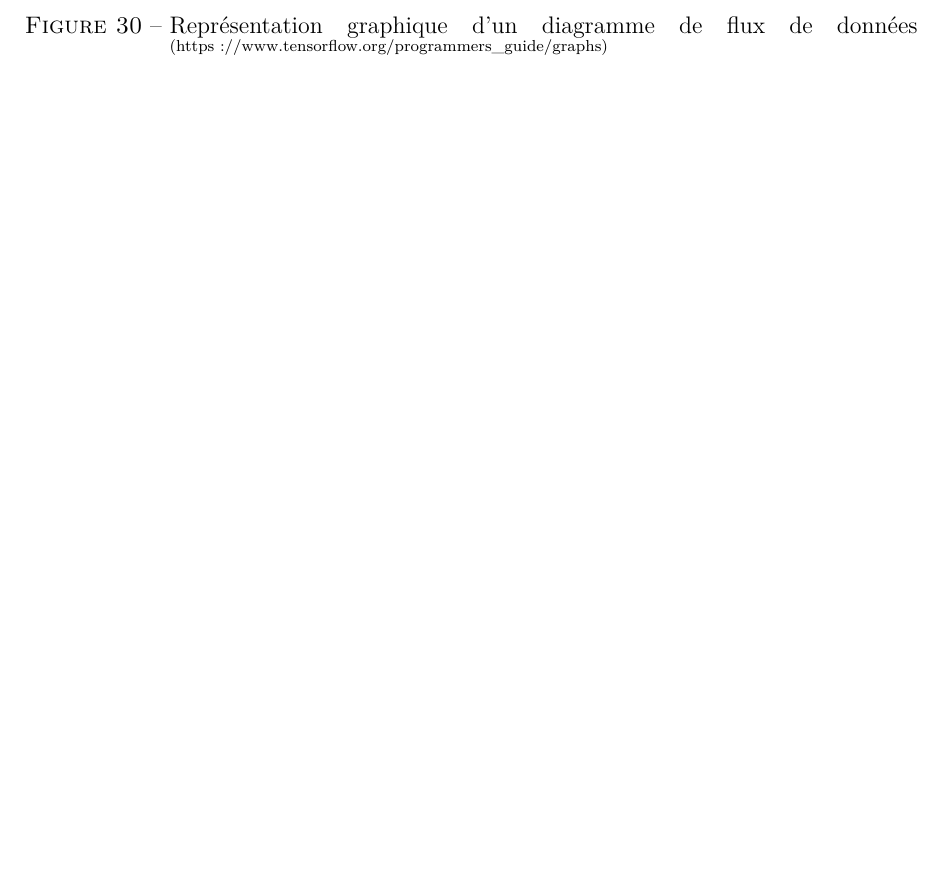
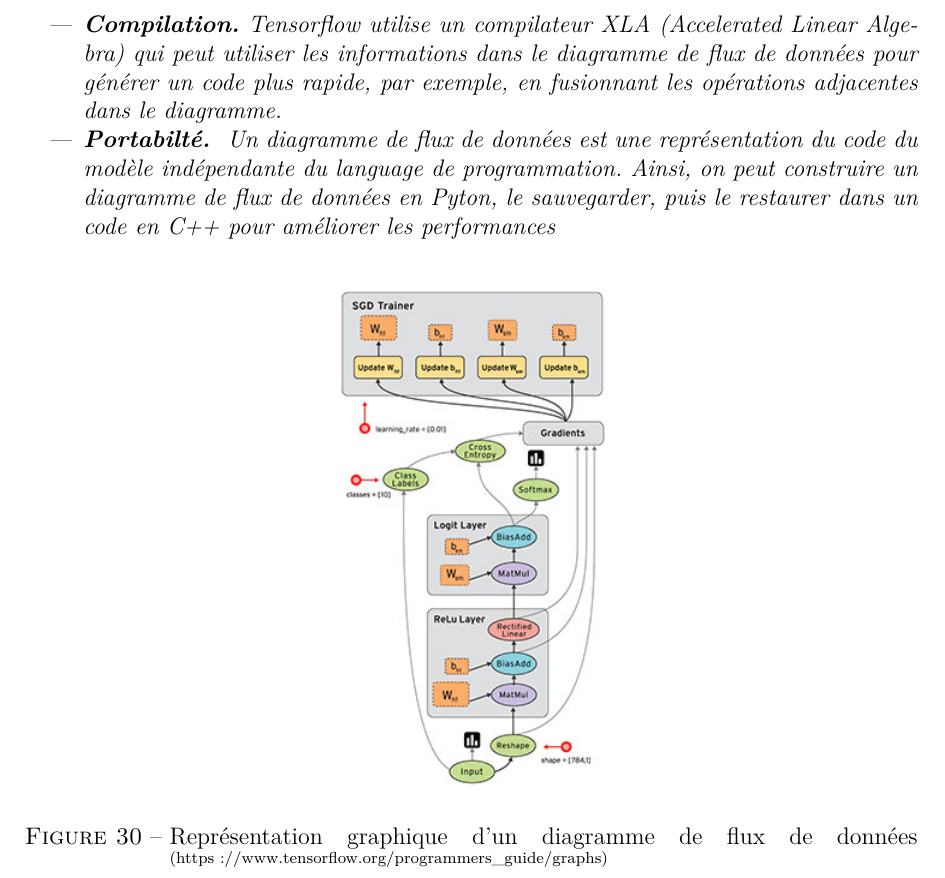
Before and after one commit to arnogranier/SNN, a LaTeX document (tertex/ter.tex): part of page 42 of 52, cut at the place of the change, the shorter picture padded with empty space. Compiled offline with pdfLaTeX; an older LaTeX class or package is replaced by its successor.

Commit message:
Add files via upload

```diff
--- a/tertex/ter.tex
+++ b/tertex/ter.tex
@@ -779,10 +779,17 @@ On peut décomposer schématiquement les mécanismes à l'œuvre dans la transmi
 \section{Justification de l'utilisation de la bibliothèque tensorflow comme base pour l'implémentation de SNN}
 Tensorflow (https://www.tensorflow.org/) est une bibliothèque de computation optimisée et parallèle, écrite en C++ avec une interface de developpement python. Cette bibliothèque est particulièrement utilisée pour des applications en apprentissage machine, surtout en deep learning, et elle a souvent la réputation d'être spécifiquement dédiée ces champs d'applications, mais elle peut vraiment être utilisée pour n'importe quel projet où il est nécessaire d'avoir un grand nombre d'opérations élémentaires, et où le parallèlisme semble pertient. De plus tensorflow permet l'utilisation de plusieurs CPU ou de plusieurs GPU pour accélerer les calculs, ce qui est un élement non-négligeable, notamment, les GPU sont particulièrement efficaces pour effectuer des calculs matriciels, de par leur grande capacité de calcul parallèle.\\
 
+
 Tensorflow utilise un principe appellé diagramme de flux de données (de l'anglais dataflow graph) dont le fonctionnement et les avantages sont certainemet le mieux décrits par les créateurs de tensorflow (traduction libre) : \footnote{\textit{Portions of this page are modifications based on work created and shared by Google and used according to terms described in the Creative Commons 3.0 Attribution License. See https://www.tensorflow.org/programmers\_guide/graphs for the original content} Une portion de cette page est basée sur des modifications d'un travail créé et partagé par Google et utilisé en accord avec les termes décrits dans la Creative Commons 3.0 Attribution License. Voir https://www.tensorflow.org/programmers\_guide/graphs pour le contenu originel }
 
-\textit{
-}
+\textit{Les diagrammes de flux de données sont des modèles couramment utilisés dans le calcul numérique parallèles. Dans un diagramme de flux de données, les noeuds représentent des opérations, et les flèches représentent des données utilisées ou produites par une opération. Par exemple, l'opération de multiplication correspondrait à un noeuds avec des flèches afférentes (les elements à multiplier) et une flèche efferentes (le résultat de la multiplication).
+Les diagrammes de flux de données ont plusieurs avantages que tensorflow utilises lors de l'execution d'un programme :
+\begin{itemize}
+\item \textbf{Le parallèlisme.} En utilisant les flèches pour réprésenter la dépendance entre les opérations, il est facile pour le système d'identifier les opérations qui peuvent être effectuées en parallèle
+\item\textbf{L'execution distribuée.} En utilisant les flèches pour représenter les valeur qui circulent entre les opérations, il est possible pour tensorflow de partitionner le programme entre plusieurs hardware (CPUs, GPUs et TPUs) sur différentes machines. Tensorflow gère la communication et la coordination necessaire entre les composants.
+\item\textbf{Compilation.}  Tensorflow utilise un compilateur XLA (Accelerated Linear Algebra) qui peut utiliser les informations dans le diagramme de flux de données pour générer un code plus rapide, par exemple, en fusionnant les opérations adjacentes dans le diagramme.
+\item\textbf{Portabilté. } Un diagramme de flux de données est une représentation du code du modèle indépendante du language de programmation. Ainsi, on peut construire un diagramme de flux de données en Pyton, le sauvegarder, puis le restaurer dans un code en C++ pour améliorer les performances
+\end{itemize}}
 
 \begin{figure}[!h]
 \centering
```
Also changed, not shown: tertex/ter.pdf, tertex/ter.tex (36 more changed lines), 2 other files. Lines whose indentation alone changed are shown as unchanged.
